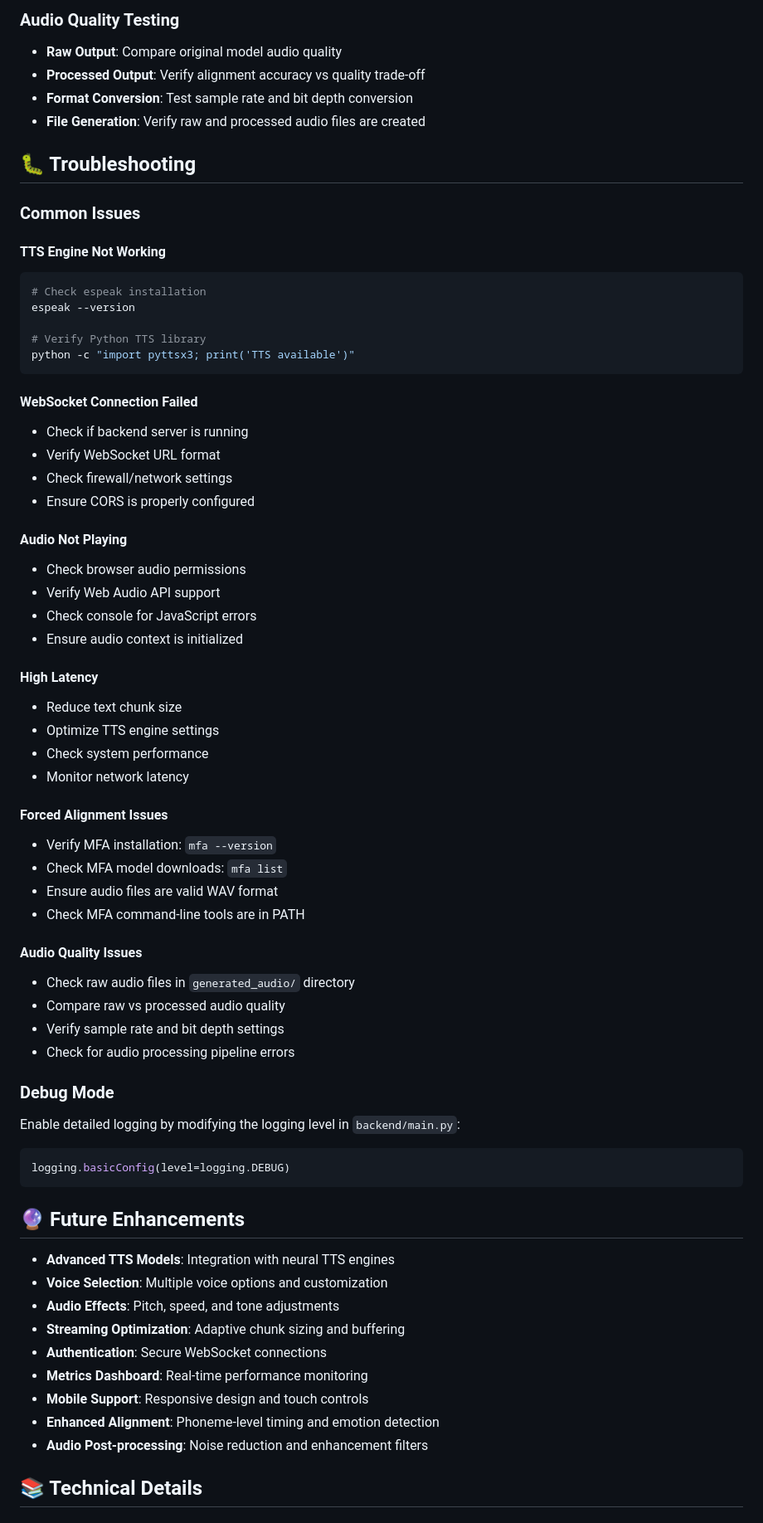
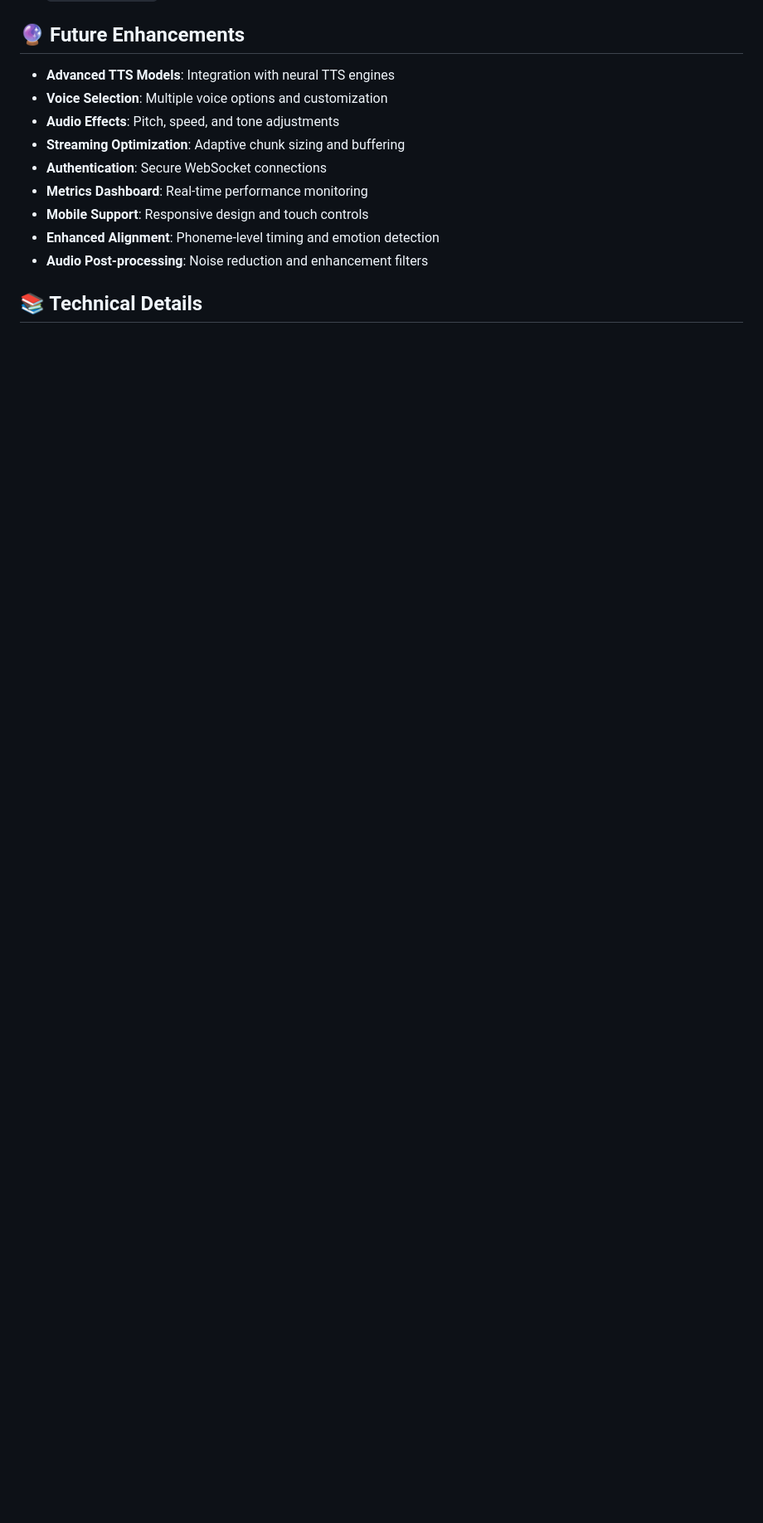
Before and after one commit to Rishabh-Thapliyal/Text-to-Speech-realtime-app, a Markdown page: README.md, the part around one of its changes. Shown at 83% size. GitHub-like rendering; blank space fills up the shorter version.

````diff
--- a/README.md
+++ b/README.md
@@ -649,58 +575,3 @@ ws.onmessage = (event) => {
-### Audio Quality Testing
-- **Raw Output**: Compare original model audio quality
-- **Processed Output**: Verify alignment accuracy vs quality trade-off
-- **Format Conversion**: Test sample rate and bit depth conversion
-- **File Generation**: Verify raw and processed audio files are created
-
-## 🐛 Troubleshooting
-
-### Common Issues
-
-#### TTS Engine Not Working
-```bash
-# Check espeak installation
-espeak --version
-
-# Verify Python TTS library
-python -c "import pyttsx3; print('TTS available')"
-```
-
-#### WebSocket Connection Failed
-- Check if backend server is running
-- Verify WebSocket URL format
-- Check firewall/network settings
-- Ensure CORS is properly configured
-
-#### Audio Not Playing
-- Check browser audio permissions
-- Verify Web Audio API support
-- Check console for JavaScript errors
-- Ensure audio context is initialized
-
-#### High Latency
-- Reduce text chunk size
-- Optimize TTS engine settings
-- Check system performance
-- Monitor network latency
-
-#### Forced Alignment Issues
-- Verify MFA installation: `mfa --version`
-- Check MFA model downloads: `mfa list`
-- Ensure audio files are valid WAV format
-- Check MFA command-line tools are in PATH
-
-#### Audio Quality Issues
-- Check raw audio files in `generated_audio/` directory
-- Compare raw vs processed audio quality
-- Verify sample rate and bit depth settings
-- Check for audio processing pipeline errors
-
-### Debug Mode
-Enable detailed logging by modifying the logging level in `backend/main.py`:
-```python
-logging.basicConfig(level=logging.DEBUG)
-```
-
 ## 🔮 Future Enhancements
 
 - **Advanced TTS Models**: Integration with neural TTS engines
````
Also changed, not shown: other parts of README.md (+21 -108 lines).
